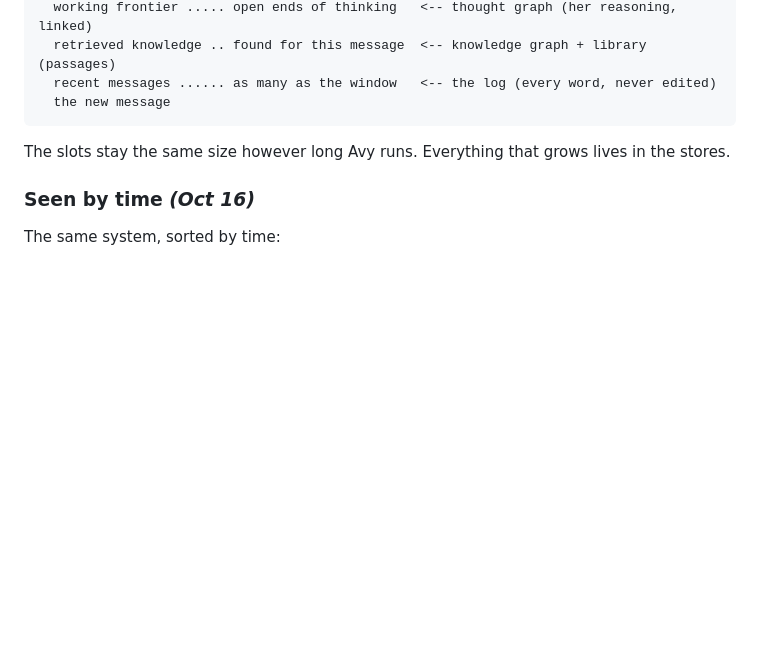
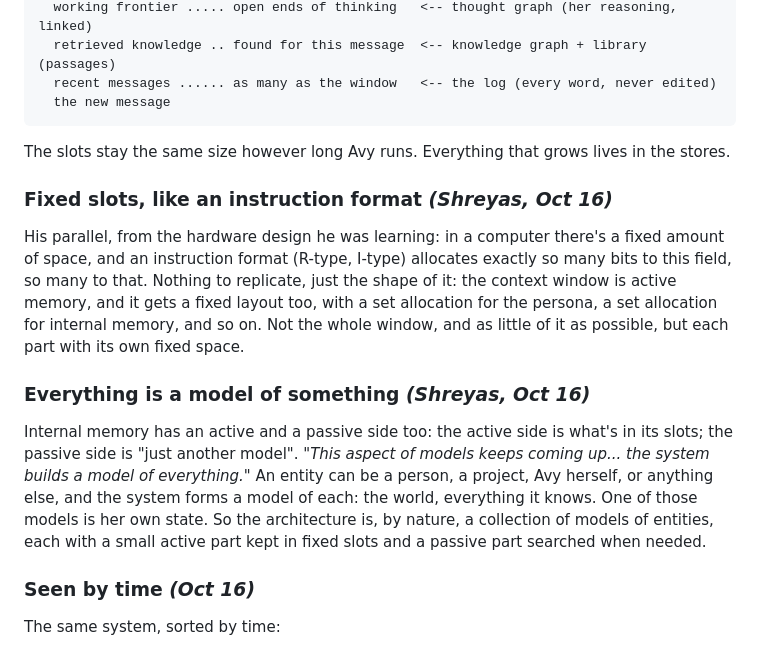
Before and after one commit to cybercryptixcoder/Avy, a Markdown page: VISION.md, the part around the change. Rendered like a GitHub page; blank space fills up the shorter version.

Commit message:
His framing: fixed slots like an instruction format; everything is a model of an entity

```diff
--- a/VISION.md
+++ b/VISION.md
@@ -255,6 +255,23 @@ ACTIVE MEMORY (fixed slots, every turn)          PASSIVE MEMORY (stores: searche
 
 The slots stay the same size however long Avy runs. Everything that grows lives in the stores.
 
+### Fixed slots, like an instruction format *(Shreyas, Oct 16)*
+
+His parallel, from the hardware design he was learning: in a computer there's a fixed amount of space, and an
+instruction format (R-type, I-type) allocates exactly so many bits to this field, so many to that. Nothing to
+replicate, just the shape of it: the context window is active memory, and it gets a fixed layout too, with a
+set allocation for the persona, a set allocation for internal memory, and so on. Not the whole window, and as
+little of it as possible, but each part with its own fixed space.
+
+### Everything is a model of something *(Shreyas, Oct 16)*
+
+Internal memory has an active and a passive side too: the active side is what's in its slots; the passive side
+is "just another model". *"This aspect of models keeps coming up... the system builds a model of everything."*
+An entity can be a person, a project, Avy herself, or anything else, and the system forms a model of each: the
+world, everything it knows. One of those models is her own state. So the architecture is, by nature, a
+collection of models of entities, each with a small active part kept in fixed slots and a passive part
+searched when needed.
+
 ### Seen by time *(Oct 16)*
 
 The same system, sorted by time:
```
